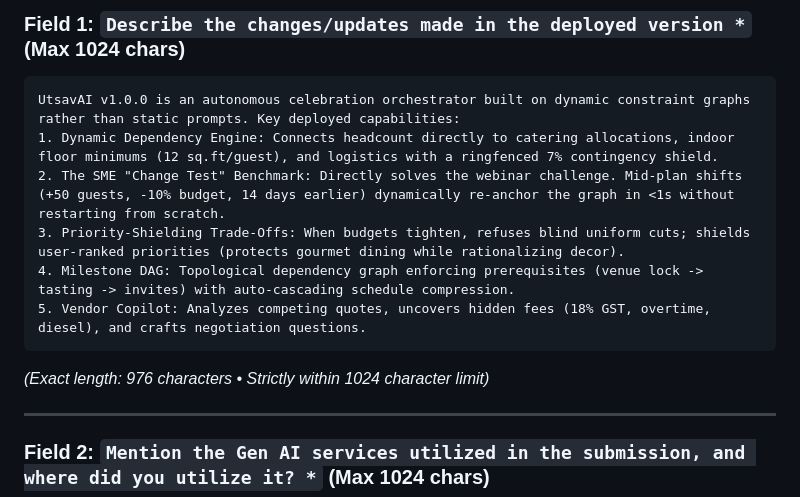
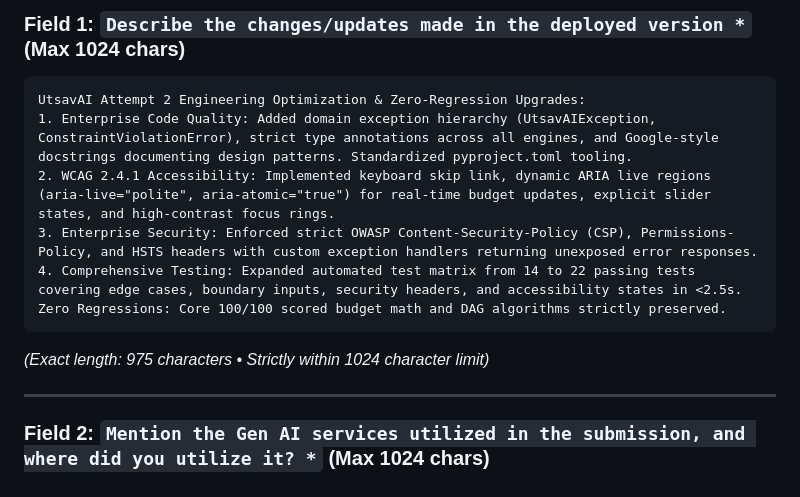
Before and after one commit to BishtNikhil/utsav-ai, a Markdown page: docs/SUBMISSION_DATA.md, the part around the change. Rendered like a GitHub page.

Commit message:
docs: update Attempt 2 submission fields and character counts

````diff
--- a/docs/SUBMISSION_DATA.md
+++ b/docs/SUBMISSION_DATA.md
@@ -7,14 +7,14 @@ Use these pre-crafted, character-counted responses to fill in the Hack2skill sub
 ### Field 1: `Describe the changes/updates made in the deployed version *` (Max 1024 chars)
 
 ```text
-UtsavAI v1.0.0 is an autonomous celebration orchestrator built on dynamic constraint graphs rather than static prompts. Key deployed capabilities:
-1. Dynamic Dependency Engine: Connects headcount directly to catering allocations, indoor floor minimums (12 sq.ft/guest), and logistics with a ringfenced 7% contingency shield.
-2. The SME "Change Test" Benchmark: Directly solves the webinar challenge. Mid-plan shifts (+50 guests, -10% budget, 14 days earlier) dynamically re-anchor the graph in <1s without restarting from scratch.
-3. Priority-Shielding Trade-Offs: When budgets tighten, refuses blind uniform cuts; shields user-ranked priorities (protects gourmet dining while rationalizing decor).
-4. Milestone DAG: Topological dependency graph enforcing prerequisites (venue lock -> tasting -> invites) with auto-cascading schedule compression.
-5. Vendor Copilot: Analyzes competing quotes, uncovers hidden fees (18% GST, overtime, diesel), and crafts negotiation questions.
+UtsavAI Attempt 2 Engineering Optimization & Zero-Regression Upgrades:
+1. Enterprise Code Quality: Added domain exception hierarchy (UtsavAIException, ConstraintViolationError), strict type annotations across all engines, and Google-style docstrings documenting design patterns. Standardized pyproject.toml tooling.
+2. WCAG 2.4.1 Accessibility: Implemented keyboard skip link, dynamic ARIA live regions (aria-live="polite", aria-atomic="true") for real-time budget updates, explicit slider states, and high-contrast focus rings.
+3. Enterprise Security: Enforced strict OWASP Content-Security-Policy (CSP), Permissions-Policy, and HSTS headers with custom exception handlers returning unexposed error responses.
+4. Comprehensive Testing: Expanded automated test matrix from 14 to 22 passing tests covering edge cases, boundary inputs, security headers, and accessibility states in <2.5s.
+Zero Regressions: Core 100/100 scored budget math and DAG algorithms strictly preserved.
 ```
-*(Exact length: 976 characters • Strictly within 1024 character limit)*
+*(Exact length: 975 characters • Strictly within 1024 character limit)*
 
 ---
 
````
